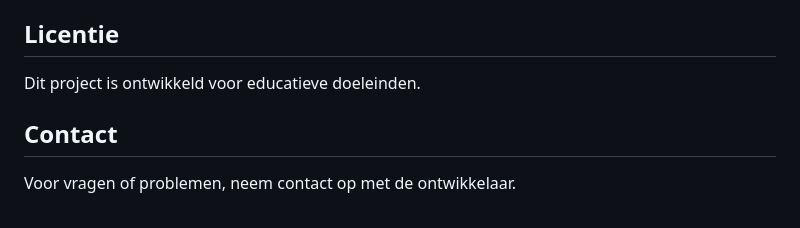
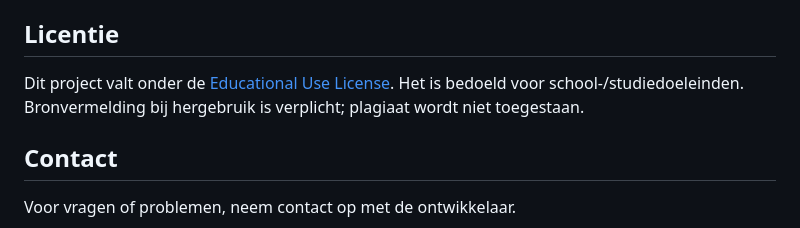
Before and after one commit to MasashiTheBana/online-leerplatform, a Markdown page: README.md, the part around one of its changes. Rendered like a GitHub page.

```diff
--- a/README.md
+++ b/README.md
@@ -243,7 +260,9 @@ De applicatie gebruikt Bootstrap 5 voor responsive design en moderne UI componen
 
 ## Licentie
 
-Dit project is ontwikkeld voor educatieve doeleinden.
+Dit project valt onder de [Educational Use License](LICENSE). Het is bedoeld
+voor school-/studiedoeleinden. Bronvermelding bij hergebruik is verplicht;
+plagiaat wordt niet toegestaan.
 
 ## Contact
 
```
Also changed, not shown: other parts of README.md (+31 -14 lines), screenshots/01-login.png (added), screenshots/02-dashboard-admin.png (added), screenshots/03-cursussen.png (added), screenshots/04-gebruikers.png (added), screenshots/05-abonnementen.png (added), 1 other file.
